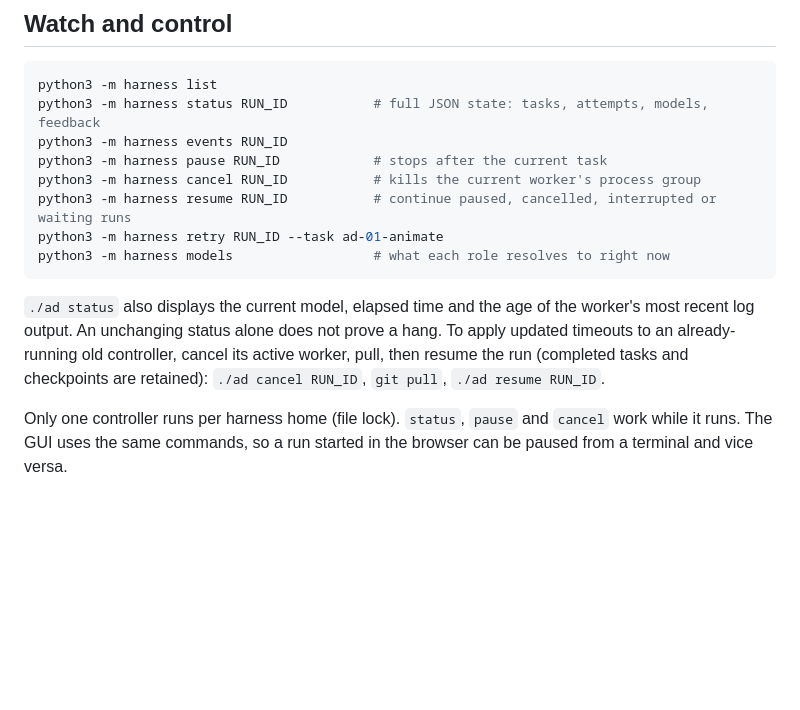
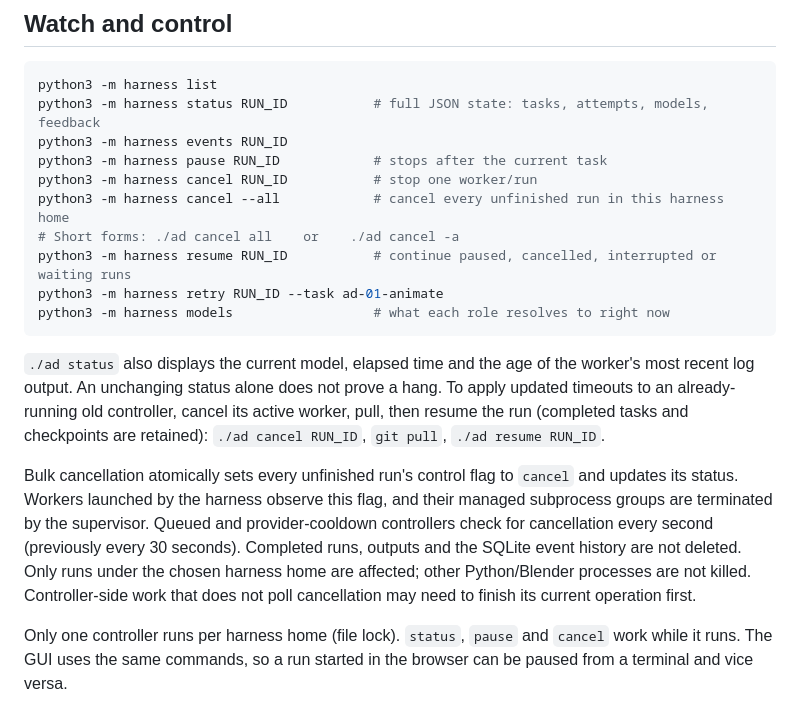
Before and after one commit to goosnav/goosnav-ad-studio, a Markdown page: dev/OPERATIONS.md, the part around the change. Rendered like a GitHub page; blank space fills up the shorter version.

Commit message:
Explain bulk cancellation and subprocess shutdown behavior

```diff
--- a/dev/OPERATIONS.md
+++ b/dev/OPERATIONS.md
@@ -49,7 +49,9 @@ python3 -m harness list
 python3 -m harness status RUN_ID           # full JSON state: tasks, attempts, models, feedback
 python3 -m harness events RUN_ID
 python3 -m harness pause RUN_ID            # stops after the current task
-python3 -m harness cancel RUN_ID           # kills the current worker's process group
+python3 -m harness cancel RUN_ID           # stop one worker/run
+python3 -m harness cancel --all            # cancel every unfinished run in this harness home
+# Short forms: ./ad cancel all    or    ./ad cancel -a
 python3 -m harness resume RUN_ID           # continue paused, cancelled, interrupted or waiting runs
 python3 -m harness retry RUN_ID --task ad-01-animate
 python3 -m harness models                  # what each role resolves to right now
@@ -60,6 +62,15 @@ worker's most recent log output. An unchanging status alone does not prove a
 hang. To apply updated timeouts to an already-running old controller, cancel
 its active worker, pull, then resume the run (completed tasks and checkpoints
 are retained): `./ad cancel RUN_ID`, `git pull`, `./ad resume RUN_ID`.
+
+Bulk cancellation atomically sets every unfinished run's control flag to
+`cancel` and updates its status. Workers launched by the harness observe this
+flag, and their managed subprocess groups are terminated by the supervisor.
+Queued and provider-cooldown controllers check for cancellation every second
+(previously every 30 seconds). Completed runs, outputs and the SQLite event
+history are not deleted. Only runs under the chosen harness home are affected;
+other Python/Blender processes are not killed. Controller-side work that does
+not poll cancellation may need to finish its current operation first.
 
 Only one controller runs per harness home (file lock). `status`, `pause` and
 `cancel` work while it runs. The GUI uses the same commands, so a run started
```
